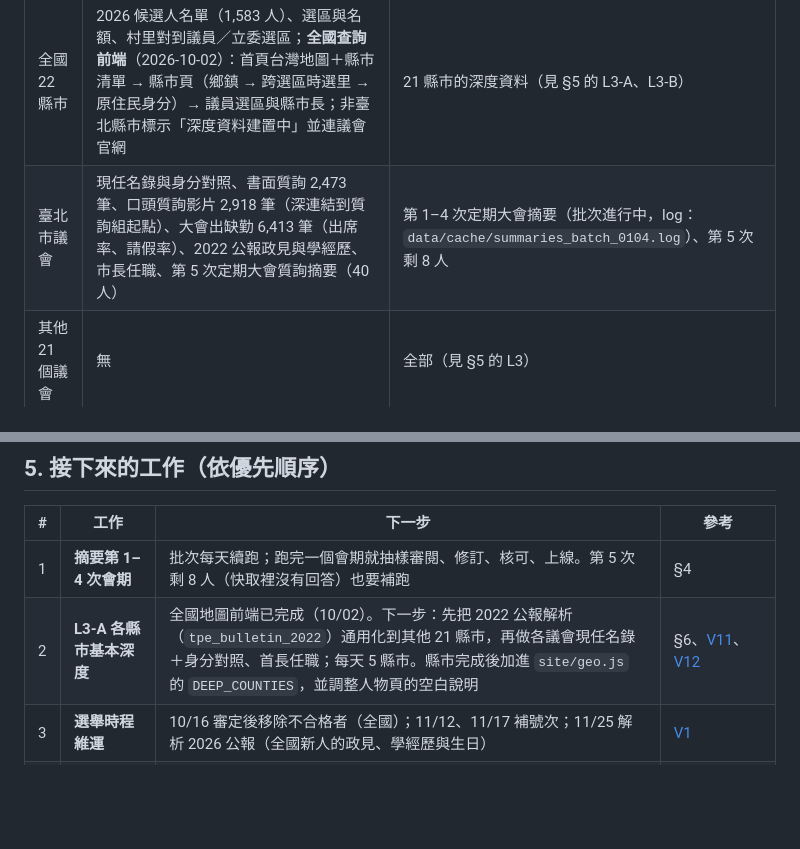
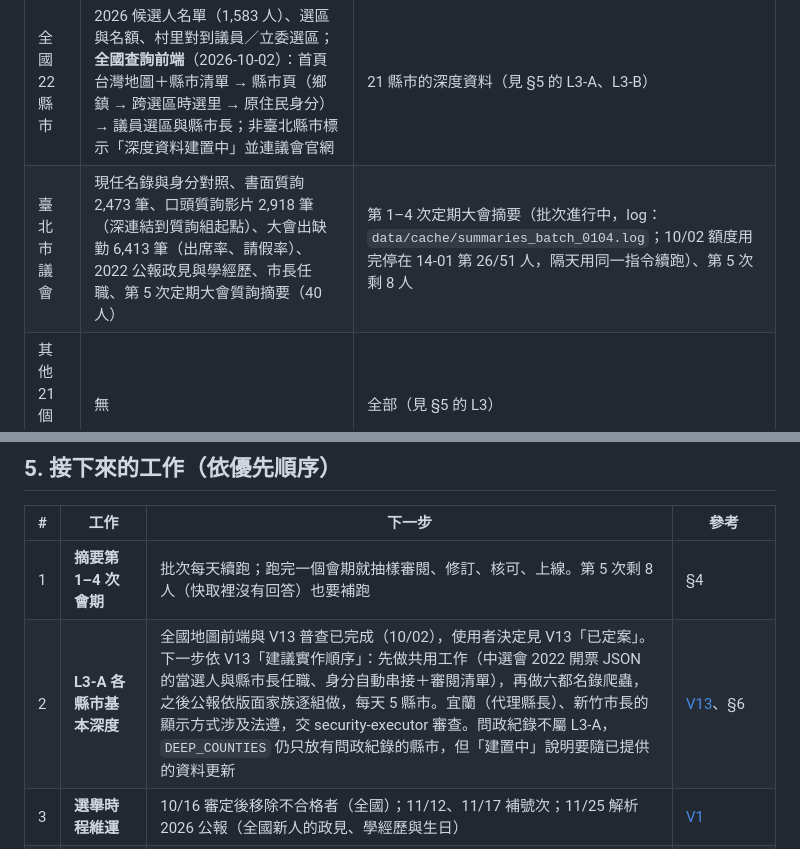
Before and after one commit to brock0312/civic-lens, a Markdown page: docs/HANDOFF.md, 2 parts joined by grey strips. GitHub-like rendering; blank space fills up the shorter version.

Commit message:
docs: record the V13 decisions and the next L3-A steps in the handoff

```diff
--- a/docs/HANDOFF.md
+++ b/docs/HANDOFF.md
@@ -12,7 +12,7 @@
 | 範圍 | 已上線 | 尚未完成 |
 |---|---|---|
 | 全國 22 縣市 | 2026 候選人名單（1,583 人）、選區與名額、村里對到議員／立委選區；**全國查詢前端**（2026-10-02）：首頁台灣地圖＋縣市清單 → 縣市頁（鄉鎮 → 跨選區時選里 → 原住民身分）→ 議員選區與縣市長；非臺北縣市標示「深度資料建置中」並連議會官網 | 21 縣市的深度資料（見 §5 的 L3-A、L3-B） |
-| 臺北市議會 | 現任名錄與身分對照、書面質詢 2,473 筆、口頭質詢影片 2,918 筆（深連結到質詢組起點）、大會出缺勤 6,413 筆（出席率、請假率）、2022 公報政見與學經歷、市長任職、第 5 次定期大會質詢摘要（40 人） | 第 1–4 次定期大會摘要（批次進行中，log：`data/cache/summaries_batch_0104.log`）、第 5 次剩 8 人 |
+| 臺北市議會 | 現任名錄與身分對照、書面質詢 2,473 筆、口頭質詢影片 2,918 筆（深連結到質詢組起點）、大會出缺勤 6,413 筆（出席率、請假率）、2022 公報政見與學經歷、市長任職、第 5 次定期大會質詢摘要（40 人） | 第 1–4 次定期大會摘要（批次進行中，log：`data/cache/summaries_batch_0104.log`；10/02 額度用完停在 14-01 第 26/51 人，隔天用同一指令續跑）、第 5 次剩 8 人 |
 | 其他 21 個議會 | 無 | 全部（見 §5 的 L3） |
 | 立委 | 選區對照 | 名冊、質詢、提案、表決、出席（govapi，見 §5） |
 | 確定有罪判決查詢 | 區塊與查詢入口（目前顯示「尚未收錄經查證的確定有罪判決」） | 查證流程與 ETL，最快 11/25 公報後才有可顯示的資料（見 [V7](validation/V7-criminal-records.md)） |
@@ -63,7 +63,7 @@ git push origin main
 | # | 工作 | 下一步 | 參考 |
 |---|---|---|---|
 | 1 | **摘要第 1–4 次會期** | 批次每天續跑；跑完一個會期就抽樣審閱、修訂、核可、上線。第 5 次剩 8 人（快取裡沒有回答）也要補跑 | §4 |
-| 2 | **L3-A 各縣市基本深度** | 全國地圖前端已完成（10/02）。下一步：先把 2022 公報解析（`tpe_bulletin_2022`）通用化到其他 21 縣市，再做各議會現任名錄＋身分對照、首長任職；每天 5 縣市。縣市完成後加進 `site/geo.js` 的 `DEEP_COUNTIES`，並調整人物頁的空白說明 | §6、[V11](validation/V11-national-lists.md)、[V12](validation/V12-councils-survey.md) |
+| 2 | **L3-A 各縣市基本深度** | 全國地圖前端與 V13 普查已完成（10/02），使用者決定見 V13「已定案」。下一步依 V13「建議實作順序」：先做共用工作（中選會 2022 開票 JSON 的當選人與縣市長任職、身分自動串接＋審閱清單），再做六都名錄爬蟲，之後公報依版面家族逐組做，每天 5 縣市。宜蘭（代理縣長）、新竹市長的顯示方式涉及法遵，交 security-executor 審查。問政紀錄不屬 L3-A，`DEEP_COUNTIES` 仍只放有問政紀錄的縣市，但「建置中」說明要隨已提供的資料更新 | [V13](validation/V13-l3a-basic.md)、§6 |
 | 3 | **選舉時程維運** | 10/16 審定後移除不合格者（全國）；11/12、11/17 補號次；11/25 解析 2026 公報（全國新人的政見、學經歷與生日） | [V1](validation/V1-candidates-2026.md) |
 | 4 | **立委全國** | govapi（`v2.ly.govapi.tw`）名冊、書面質詢、提案、表決、IVOD；出席欄位先做 V5 驗證 | PLAN §2、§7 |
 | 5 | **其他議會（L3）** | 先完成 V12 普查（新北網站曾連不上、桃園與 16 縣市未查），依平台分組；高雄最容易（影片 API 可逐人、有出席統計表），臺中、臺南可做名錄與影片 | [V12](validation/V12-councils-survey.md) |
```
Also changed, not shown: docs/validation/V13-l3a-basic.md (+2 -0 lines).
